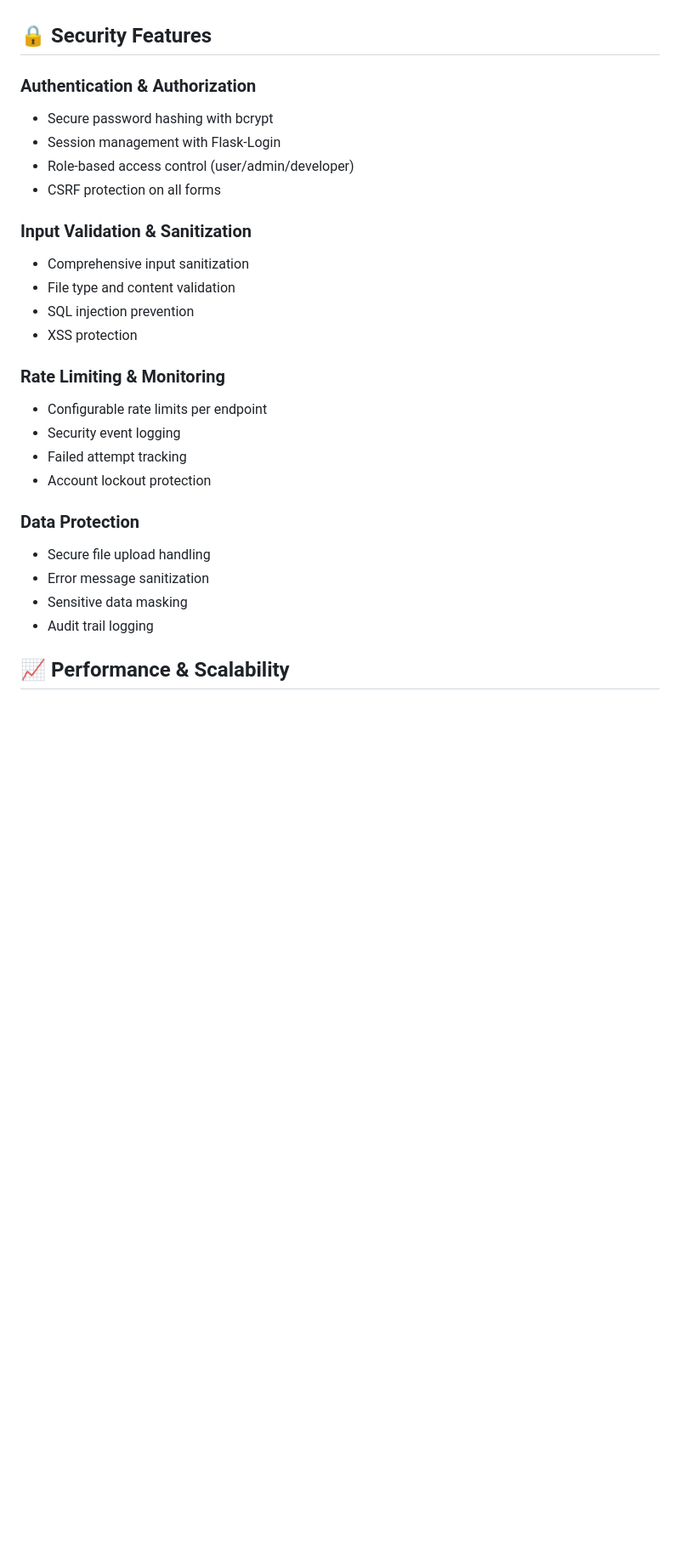
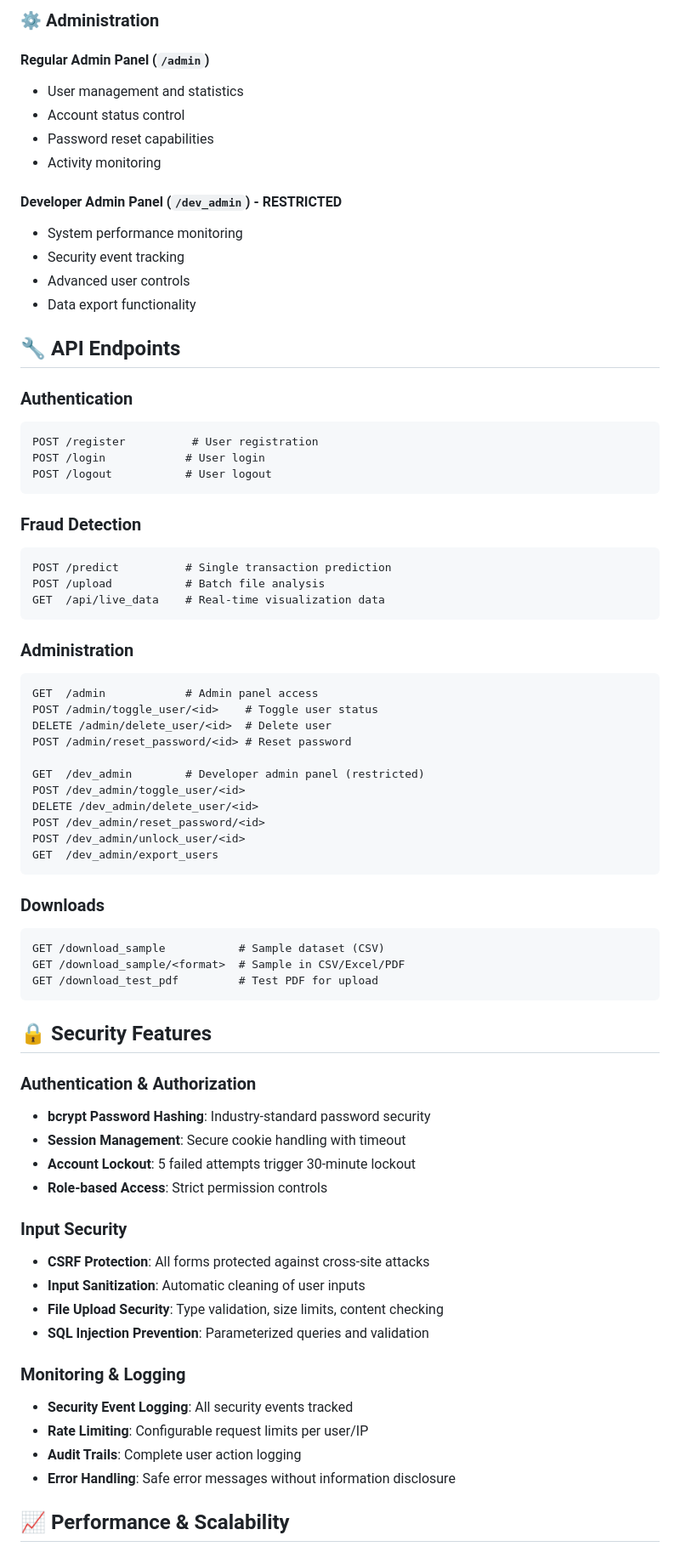
Before and after one commit to tinos-interns-projects/FraudShield, a Markdown page: README.md, the part around one of its changes. Shown at 85% size. GitHub-like rendering; blank space fills up the shorter version.

````diff
--- a/README.md
+++ b/README.md
@@ -212,29 +148,74 @@ ALLOWED_EXTENSIONS=csv,xlsx,xls,pdf
+### ⚙️ Administration
+
+#### Regular Admin Panel (`/admin`)
+- User management and statistics
+- Account status control
+- Password reset capabilities
+- Activity monitoring
+
+#### Developer Admin Panel (`/dev_admin`) - RESTRICTED
+- System performance monitoring
+- Security event tracking
+- Advanced user controls
+- Data export functionality
+
+## 🔧 API Endpoints
+
+### Authentication
+```http
+POST /register          # User registration
+POST /login            # User login
+POST /logout           # User logout
+```
+
+### Fraud Detection
+```http
+POST /predict          # Single transaction prediction
+POST /upload           # Batch file analysis
+GET  /api/live_data    # Real-time visualization data
+```
+
+### Administration
+```http
+GET  /admin            # Admin panel access
+POST /admin/toggle_user/<id>    # Toggle user status
+DELETE /admin/delete_user/<id>  # Delete user
+POST /admin/reset_password/<id> # Reset password
+
+GET  /dev_admin        # Developer admin panel (restricted)
+POST /dev_admin/toggle_user/<id>
+DELETE /dev_admin/delete_user/<id>
+POST /dev_admin/reset_password/<id>
+POST /dev_admin/unlock_user/<id>
+GET  /dev_admin/export_users
+```
+
+### Downloads
+```http
+GET /download_sample           # Sample dataset (CSV)
+GET /download_sample/<format>  # Sample in CSV/Excel/PDF
+GET /download_test_pdf         # Test PDF for upload
+```
 
 ## 🔒 Security Features
 
 ### Authentication & Authorization
-- Secure password hashing with bcrypt
-- Session management with Flask-Login
-- Role-based access control (user/admin/developer)
-- CSRF protection on all forms
+- **bcrypt Password Hashing**: Industry-standard password security
+- **Session Management**: Secure cookie handling with timeout
+- **Account Lockout**: 5 failed attempts trigger 30-minute lockout
+- **Role-based Access**: Strict permission controls
 
-### Input Validation & Sanitization
-- Comprehensive input sanitization
-- File type and content validation
-- SQL injection prevention
-- XSS protection
+### Input Security
+- **CSRF Protection**: All forms protected against cross-site attacks
+- **Input Sanitization**: Automatic cleaning of user inputs
+- **File Upload Security**: Type validation, size limits, content checking
+- **SQL Injection Prevention**: Parameterized queries and validation
 
-### Rate Limiting & Monitoring
-- Configurable rate limits per endpoint
-- Security event logging
-- Failed attempt tracking
-- Account lockout protection
-
-### Data Protection
-- Secure file upload handling
-- Error message sanitization
-- Sensitive data masking
-- Audit trail logging
+### Monitoring & Logging
+- **Security Event Logging**: All security events tracked
+- **Rate Limiting**: Configurable request limits per user/IP
+- **Audit Trails**: Complete user action logging
+- **Error Handling**: Safe error messages without information disclosure
 
 ## 📈 Performance & Scalability
 
````
Also changed, not shown: other parts of README.md (+227 -215 lines).
